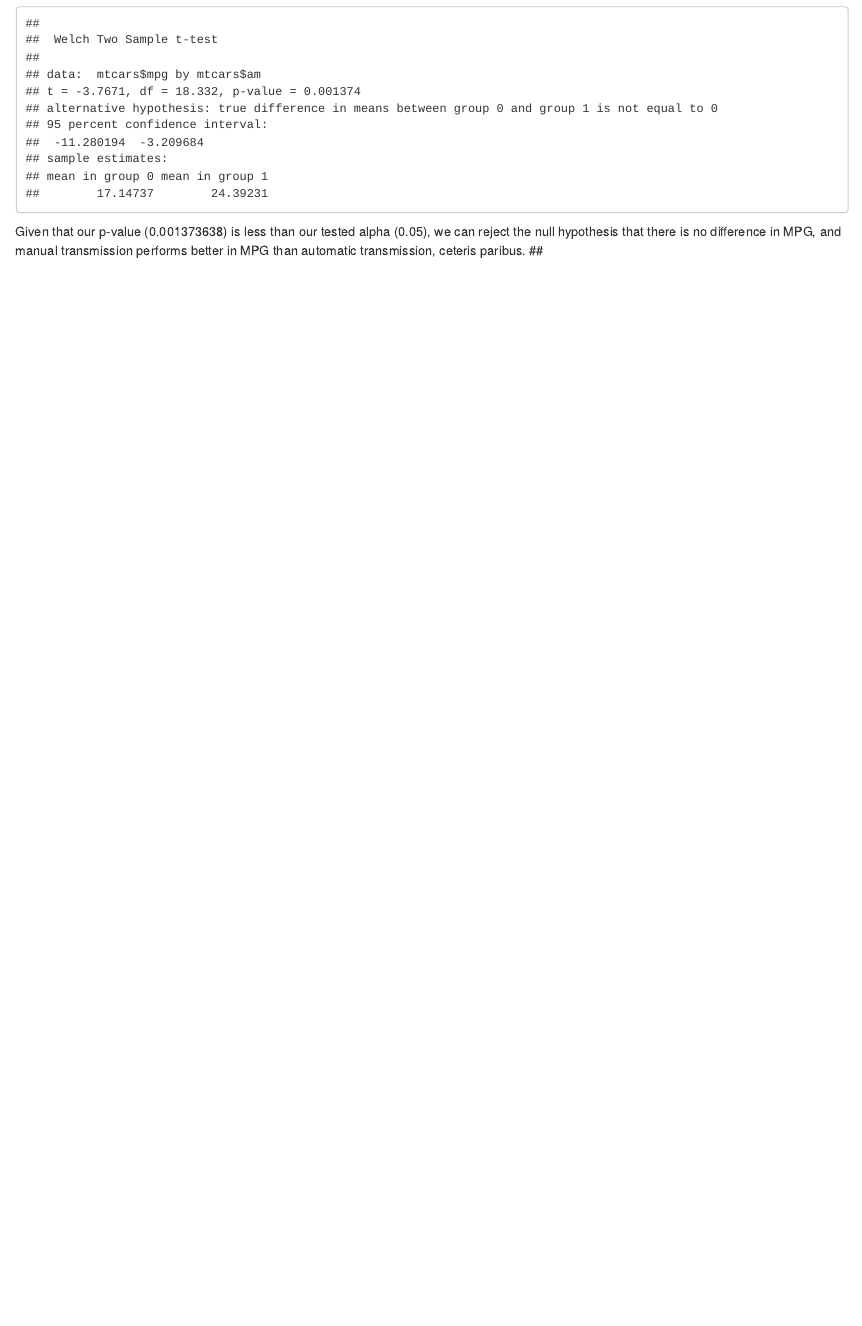
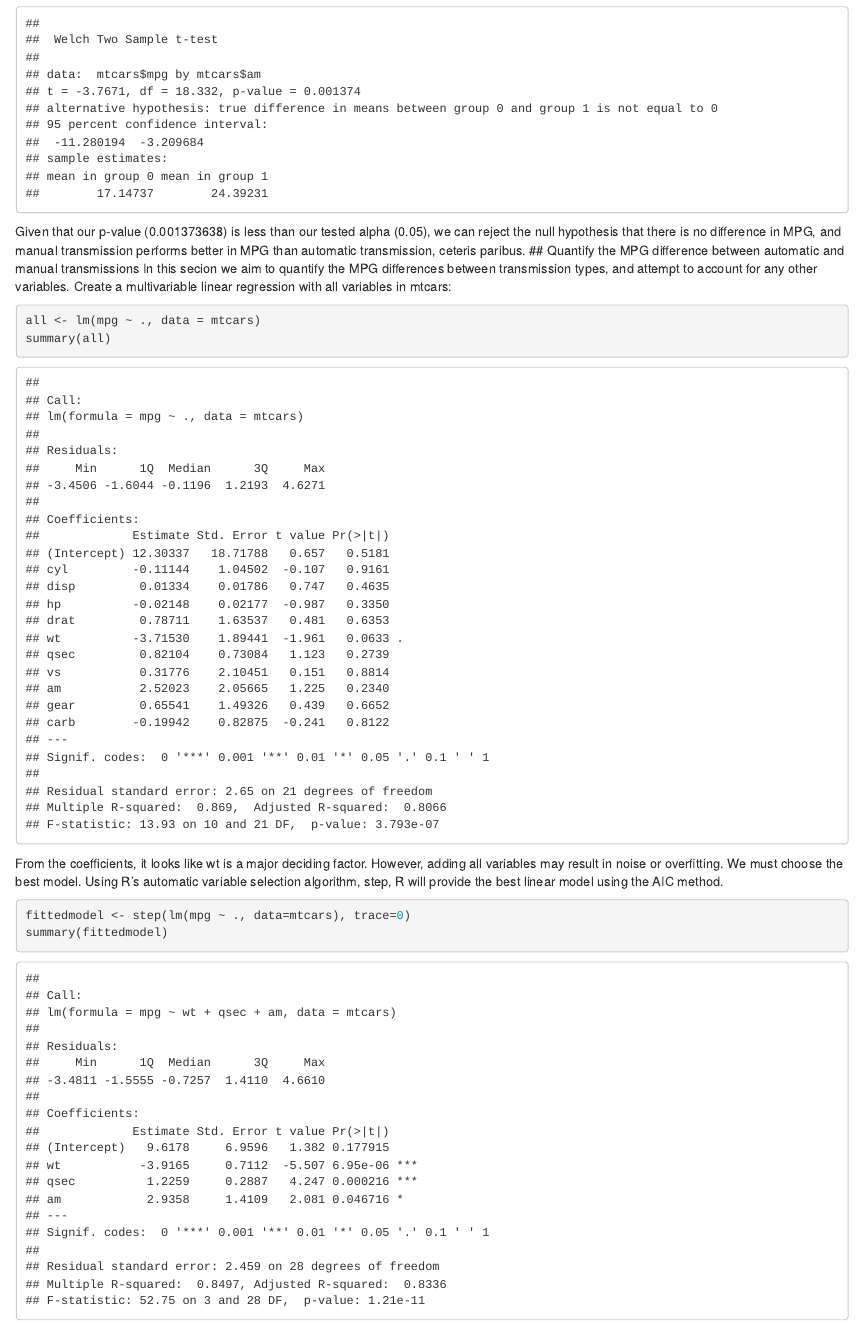
Before and after one commit to Channel6/RegressionModelsPeerAssessment, an R Markdown document (cars.Rmd): the page in a window 1100 px wide, from 3980 px down. Rendered offline with R 4.5, knitr and Pandoc, with nearby package versions.

Commit message:
add quantification

````diff
--- a/cars.Rmd
+++ b/cars.Rmd
@@ -67,4 +67,16 @@ A t-test is appropriate here:
 t.test(mtcars$mpg ~ mtcars$am, conf.level=0.95)
 ```
 Given that our p-value (0.001373638) is less than our tested alpha (0.05), we can reject the null hypothesis that there is no difference in MPG, and manual transmission performs better in MPG than automatic transmission, ceteris paribus.
-##
+## Quantify the MPG difference between automatic and manual transmissions
+In this secion we aim to quantify the MPG differences between transmission types, and attempt to account for any other variables.
+Create a multivariable linear regression with all variables in mtcars:
+```{r echo=TRUE}
+all <- lm(mpg ~ ., data = mtcars)
+summary(all)
+```
+From the coefficients, it looks like wt is a major deciding factor. However, adding all variables may result in noise or overfitting.
+We must choose the best model. Using R's automatic variable selection algorithm, step, R will provide the best linear model using the AIC method.
+```{r echo=TRUE}
+fittedmodel <- step(lm(mpg ~ ., data=mtcars), trace=0)
+summary(fittedmodel)
+```
````
